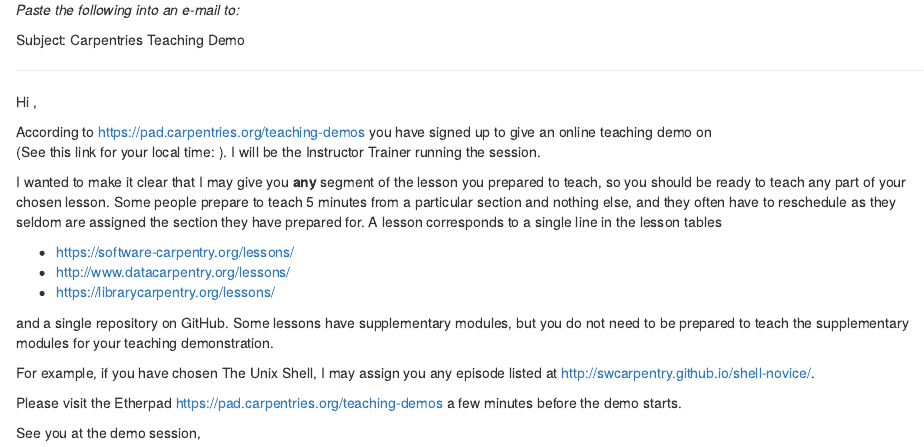
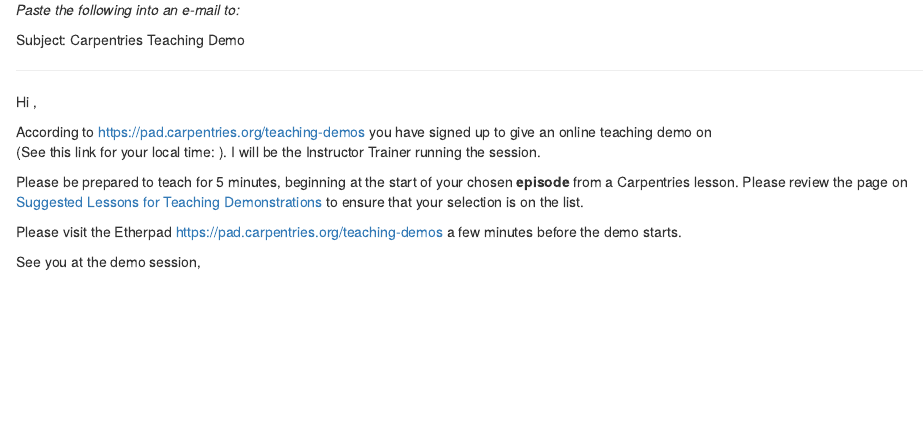
Before and after one commit to jcoliver/auto-demo-email, an R Markdown document (templates/e-mail-template.Rmd): the page in a window 1100 px wide, from 100 px down. Rendered offline with R 4.5, knitr and Pandoc, with nearby package versions.

Commit message:
Revise language per checkout process updates

```diff
--- a/templates/e-mail-template.Rmd
+++ b/templates/e-mail-template.Rmd
@@ -32,24 +32,10 @@
 (See this link for your local time: [`r params$tzconvert_url`](`r params$tzconvert_url`)).
 I will be the Instructor Trainer running the session.
 
-I wanted to make it clear that I may give you **any** segment of the lesson you
-prepared to teach, so you should be ready to teach any part of your chosen
-lesson. Some people prepare to teach 5 minutes from a particular section and
-nothing else, and they often have to reschedule as they seldom are assigned the
-section they have prepared for. A lesson corresponds to a single line in the
-lesson tables
-
-+ [https://software-carpentry.org/lessons/](https://software-carpentry.org/lessons/)
-+ [http://www.datacarpentry.org/lessons/](http://www.datacarpentry.org/lessons/)
-+ [https://librarycarpentry.org/lessons/](https://librarycarpentry.org/lessons/)
-
-and a single repository on GitHub. Some lessons have supplementary modules, but
-you do not need to be prepared to teach the supplementary modules for your
-teaching demonstration.
-
-For example, if you have chosen The Unix Shell, I may assign you any episode
-listed at
-[http://swcarpentry.github.io/shell-novice/](http://swcarpentry.github.io/shell-novice/).
+Please be prepared to teach for 5 minutes, beginning at the start of your
+chosen **episode** from a Carpentries lesson. Please review the page on
+[Suggested Lessons for Teaching Demonstrations](https://carpentries.github.io/instructor-training/demo_lessons)
+to ensure that your selection is on the list.
 
 `r params$snippet`
 
```
